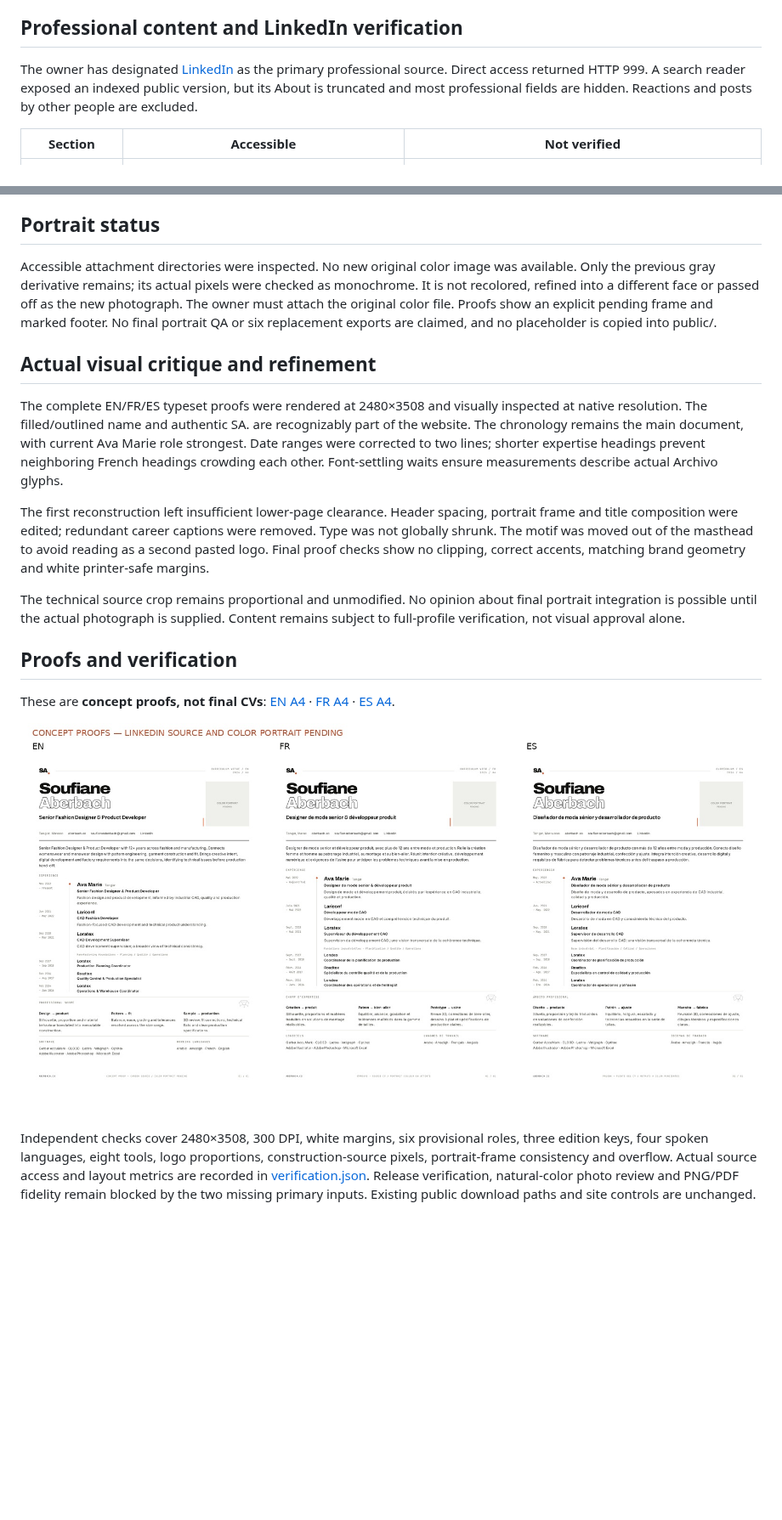
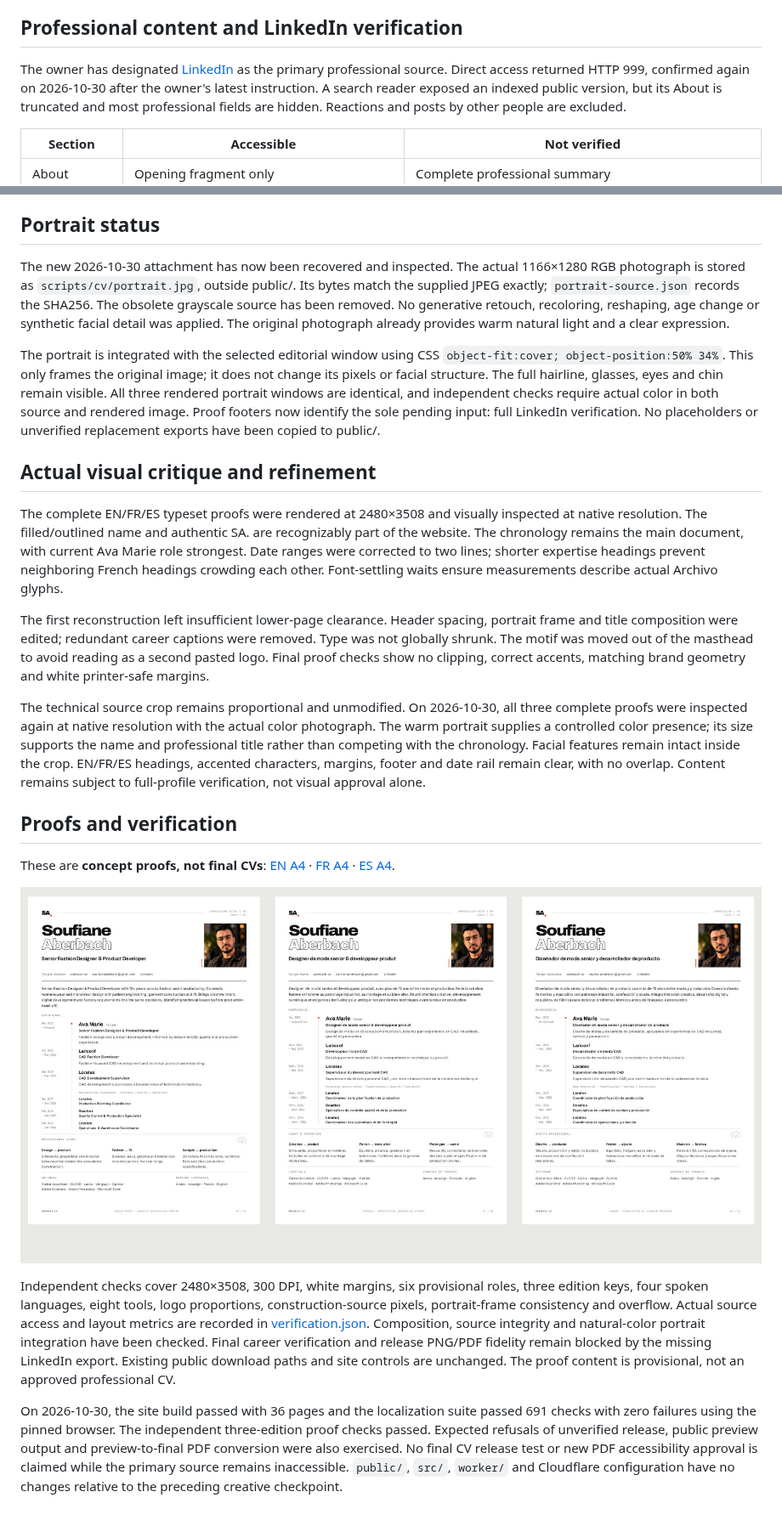
Before and after one commit to soufianeaberbach-sudo/portfolio, a Markdown page: docs/cv-final-2026-10-29/REVIEW.md, 2 parts joined by grey strips. Shown at 85% size. GitHub-like rendering; pictures changed too: docs/cv-final-2026-10-29/proofs/three-edition-proof.jpg; blank space fills up the shorter version.

```diff
--- a/docs/cv-final-2026-10-29/REVIEW.md
+++ b/docs/cv-final-2026-10-29/REVIEW.md
@@ -47,7 +47,8 @@ fictional grading system, decorative ruler or new technical drawing is used.
 ## Professional content and LinkedIn verification
 
 The owner has designated [LinkedIn](https://www.linkedin.com/in/soufiane-aberbach-6799b7155)
-as the primary professional source. Direct access returned HTTP 999. A search
+as the primary professional source. Direct access returned HTTP 999, confirmed
+again on 2026-10-30 after the owner's latest instruction. A search
 reader exposed an indexed public version, but its About is truncated and most
 professional fields are hidden. Reactions and posts by other people are excluded.
 
@@ -76,12 +77,20 @@ PDF production reject the pending career-verification state.
 
 ## Portrait status
 
-Accessible attachment directories were inspected. No new original color image
-was available. Only the previous gray derivative remains; its actual pixels were
-checked as monochrome. It is not recolored, refined into a different face or
-passed off as the new photograph. The owner must attach the original color file.
-Proofs show an explicit pending frame and marked footer. No final portrait QA or
-six replacement exports are claimed, and no placeholder is copied into public/.
+The new 2026-10-30 attachment has now been recovered and inspected. The actual
+1166×1280 RGB photograph is stored as `scripts/cv/portrait.jpg`, outside public/.
+Its bytes match the supplied JPEG exactly; `portrait-source.json` records the
+SHA256. The obsolete grayscale source has been removed. No generative retouch,
+recoloring, reshaping, age change or synthetic facial detail was applied. The
+original photograph already provides warm natural light and a clear expression.
+
+The portrait is integrated with the selected editorial window using CSS
+`object-fit:cover; object-position:50% 34%`. This only frames the original image;
+it does not change its pixels or facial structure. The full hairline, glasses,
+eyes and chin remain visible. All three rendered portrait windows are identical,
+and independent checks require actual color in both source and rendered image.
+Proof footers now identify the sole pending input: full LinkedIn verification.
+No placeholders or unverified replacement exports have been copied to public/.
 
 ## Actual visual critique and refinement
 
@@ -98,8 +107,12 @@ removed. Type was not globally shrunk. The motif was moved out of the masthead
 to avoid reading as a second pasted logo. Final proof checks show no clipping,
 correct accents, matching brand geometry and white printer-safe margins.
 
-The technical source crop remains proportional and unmodified. No opinion about
-final portrait integration is possible until the actual photograph is supplied.
+The technical source crop remains proportional and unmodified. On 2026-10-30,
+all three complete proofs were inspected again at native resolution with the
+actual color photograph. The warm portrait supplies a controlled color presence;
+its size supports the name and professional title rather than competing with
+the chronology. Facial features remain intact inside the crop. EN/FR/ES headings,
+accented characters, margins, footer and date rail remain clear, with no overlap.
 Content remains subject to full-profile verification, not visual approval alone.
 
 ## Proofs and verification
@@ -115,6 +128,15 @@ Independent checks cover 2480×3508, 300 DPI, white margins, six provisional rol
 three edition keys, four spoken languages, eight tools, logo proportions,
 construction-source pixels, portrait-frame consistency and overflow. Actual
 source access and layout metrics are recorded in [verification.json](verification.json).
-Release verification, natural-color photo review and PNG/PDF fidelity remain
-blocked by the two missing primary inputs. Existing public download paths and
-site controls are unchanged.
+Composition, source integrity and natural-color portrait integration have been
+checked. Final career verification and release PNG/PDF fidelity remain blocked
+by the missing LinkedIn export. Existing public download paths and site controls
+are unchanged. The proof content is provisional, not an approved professional CV.
+
+On 2026-10-30, the site build passed with 36 pages and the localization suite
+passed 691 checks with zero failures using the pinned browser. The independent
+three-edition proof checks passed. Expected refusals of unverified release,
+public preview output and preview-to-final PDF conversion were also exercised.
+No final CV release test or new PDF accessibility approval is claimed while the
+primary source remains inaccessible. `public/`, `src/`, `worker/` and Cloudflare
+configuration have no changes relative to the preceding creative checkpoint.
```
Also changed, not shown: scripts/cv/README.md (+17 -11 lines), docs/cv-final-2026-10-29/proofs/Concept-A-EN-proof.png, docs/cv-final-2026-10-29/proofs/Concept-A-ES-proof.png, docs/cv-final-2026-10-29/proofs/Concept-A-FR-proof.png, 8 other files.
